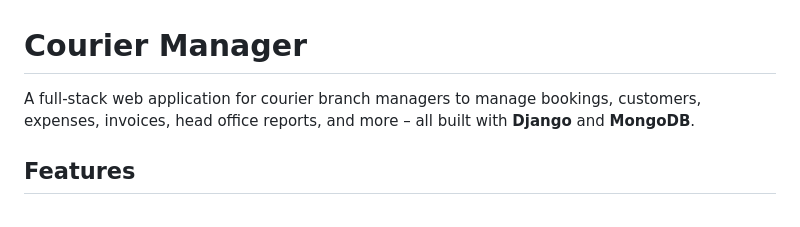
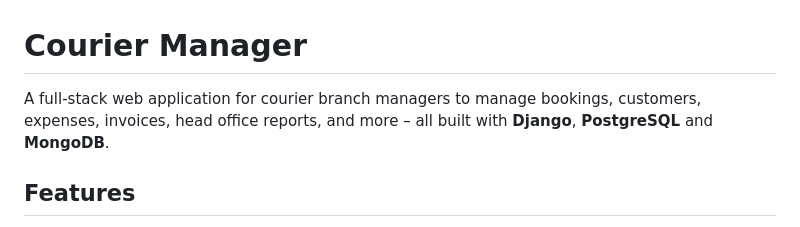
Before and after one commit to VahithHasanS/courier-manager, a Markdown page: README.md, the part around the change. Rendered like a GitHub page.

```diff
--- a/README.md
+++ b/README.md
@@ -1,6 +1,6 @@
 # Courier Manager
 
-A full‑stack web application for courier branch managers to manage bookings, customers, expenses, invoices, head office reports, and more – all built with **Django** and **MongoDB**.
+A full‑stack web application for courier branch managers to manage bookings, customers, expenses, invoices, head office reports, and more – all built with **Django**, **PostgreSQL** and **MongoDB**.
 
 ## Features
 
```
